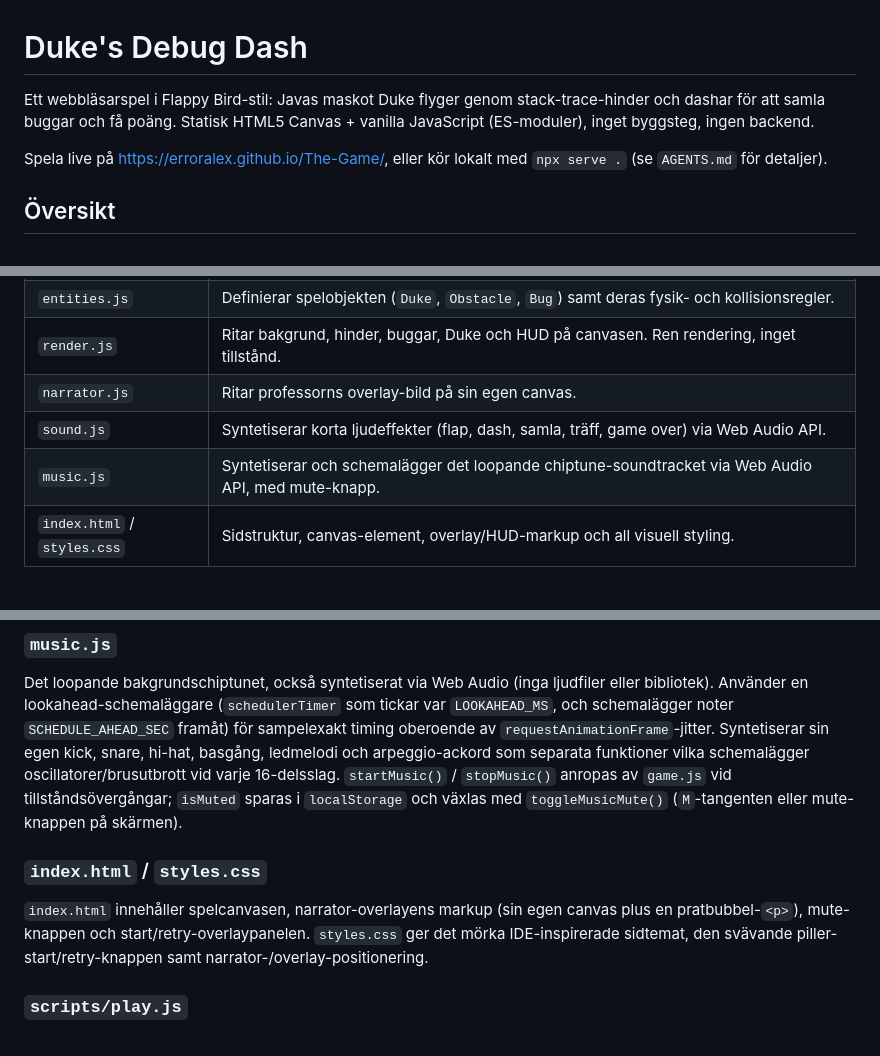
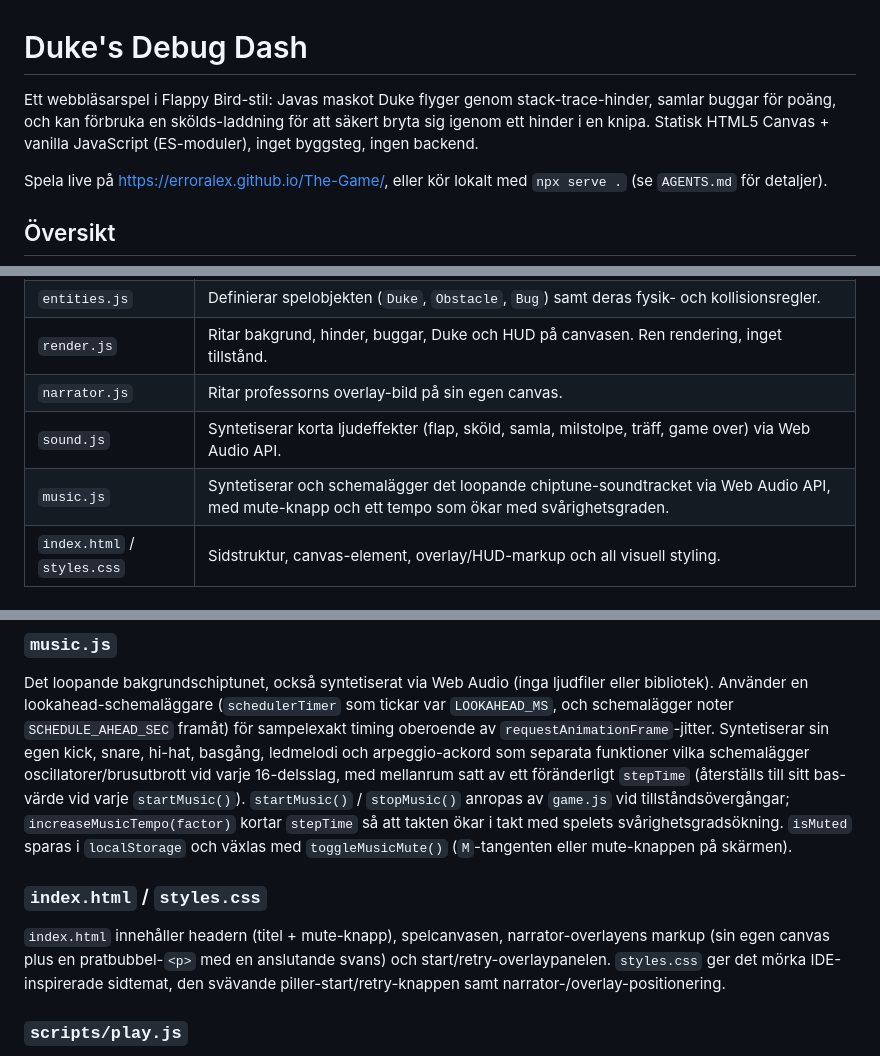
Before and after one commit to erroralex/The-Game, a Markdown page: Readme.swe.md, 3 parts joined by grey strips. Rendered like a GitHub page.

```diff
--- a/Readme.swe.md
+++ b/Readme.swe.md
@@ -1,9 +1,10 @@
 # Duke's Debug Dash
 
 Ett webbläsarspel i Flappy Bird-stil: Javas maskot Duke flyger genom
-stack-trace-hinder och dashar för att samla buggar och få poäng. Statisk
-HTML5 Canvas + vanilla JavaScript (ES-moduler), inget byggsteg, ingen
-backend.
+stack-trace-hinder, samlar buggar för poäng, och kan förbruka en
+skölds-laddning för att säkert bryta sig igenom ett hinder i en knipa.
+Statisk HTML5 Canvas + vanilla JavaScript (ES-moduler), inget byggsteg,
+ingen backend.
 
 Spela live på https://erroralex.github.io/The-Game/, eller kör lokalt med
 `npx serve .` (se `AGENTS.md` för detaljer).
@@ -18,8 +19,8 @@ Appen består av ett litet antal ES-moduler, var och en med ett ansvar:
 | `entities.js` | Definierar spelobjekten (`Duke`, `Obstacle`, `Bug`) samt deras fysik- och kollisionsregler. |
 | `render.js` | Ritar bakgrund, hinder, buggar, Duke och HUD på canvasen. Ren rendering, inget tillstånd. |
 | `narrator.js` | Ritar professorns overlay-bild på sin egen canvas. |
-| `sound.js` | Syntetiserar korta ljudeffekter (flap, dash, samla, träff, game over) via Web Audio API. |
-| `music.js` | Syntetiserar och schemalägger det loopande chiptune-soundtracket via Web Audio API, med mute-knapp. |
+| `sound.js` | Syntetiserar korta ljudeffekter (flap, sköld, samla, milstolpe, träff, game over) via Web Audio API. |
+| `music.js` | Syntetiserar och schemalägger det loopande chiptune-soundtracket via Web Audio API, med mute-knapp och ett tempo som ökar med svårighetsgraden. |
 | `index.html` / `styles.css` | Sidstruktur, canvas-element, overlay/HUD-markup och all visuell styling. |
 
 ## Detaljer
@@ -126,18 +147,21 @@ ljudfiler eller bibliotek). Använder en lookahead-schemaläggare
 `SCHEDULE_AHEAD_SEC` framåt) för sampelexakt timing oberoende av
 `requestAnimationFrame`-jitter. Syntetiserar sin egen kick, snare, hi-hat,
 basgång, ledmelodi och arpeggio-ackord som separata funktioner vilka
-schemalägger oscillatorer/brusutbrott vid varje 16-delsslag.
-`startMusic()` / `stopMusic()` anropas av `game.js` vid
-tillståndsövergångar; `isMuted` sparas i `localStorage` och växlas med
-`toggleMusicMute()` (`M`-tangenten eller mute-knappen på skärmen).
+schemalägger oscillatorer/brusutbrott vid varje 16-delsslag, med mellanrum
+satt av ett föränderligt `stepTime` (återställs till sitt bas-värde vid
+varje `startMusic()`). `startMusic()` / `stopMusic()` anropas av
+`game.js` vid tillståndsövergångar; `increaseMusicTempo(factor)` kortar
+`stepTime` så att takten ökar i takt med spelets svårighetsgradsökning.
+`isMuted` sparas i `localStorage` och växlas med `toggleMusicMute()`
+(`M`-tangenten eller mute-knappen på skärmen).
 
 ### `index.html` / `styles.css`
 
-`index.html` innehåller spelcanvasen, narrator-overlayens markup (sin
-egen canvas plus en pratbubbel-`<p>`), mute-knappen och
-start/retry-overlaypanelen. `styles.css` ger det mörka
-IDE-inspirerade sidtemat, den svävande piller-start/retry-knappen samt
-narrator-/overlay-positionering.
+`index.html` innehåller headern (titel + mute-knapp), spelcanvasen,
+narrator-overlayens markup (sin egen canvas plus en pratbubbel-`<p>` med
+en anslutande svans) och start/retry-overlaypanelen. `styles.css` ger det
+mörka IDE-inspirerade sidtemat, den svävande piller-start/retry-knappen
+samt narrator-/overlay-positionering.
 
 ### `scripts/play.js`
 
```
Also changed, not shown: other parts of Readme.swe.md (+50 -30 lines), README.md (+64 -40 lines), redovisning.md (added, +72 -0 lines).
